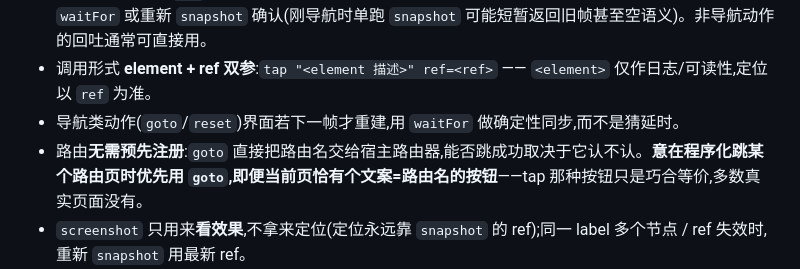
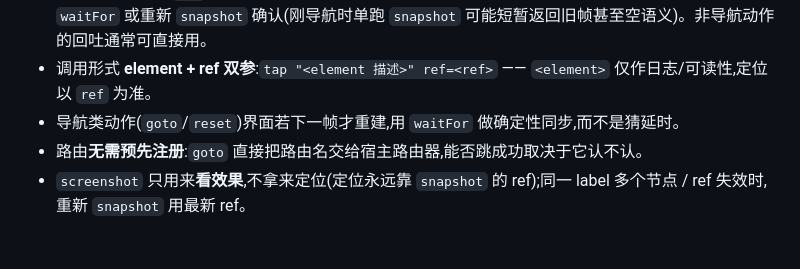
Before and after one commit to MySwallow/flutterwright, a Markdown page: skills/flutter-wright/SKILL.md, the part around the change. Rendered like a GitHub page; blank space fills up the shorter version.

Commit message:
docs+skill: AI×skill 收敛复跑结果 + 撤回导航方法约束
收敛复跑(wf_5033e652):A3/C2 PARTIAL→PASS、G1 FAIL→PASS(§7.5 改进生效);C3 仍用 tap。
设计裁定:skill 只提供能力,tap/goto 由上层 AI 抉择,SKILL 不约束导航方法——
- 回退此前加入 SKILL.md 的「优先 goto」一行(回中性表述)
- 据此把 A3/C2/C3 用 tap 重新定性为合规(原 PARTIAL 系评判标准误设),撤销硬化建议
- 文档 §9 记录收敛结果与该裁定

```diff
--- a/skills/flutter-wright/SKILL.md
+++ b/skills/flutter-wright/SKILL.md
@@ -69,7 +69,7 @@ Skill flutter-wright "targets add name=shop-qa base=http://127.0.0.1:9123 packag
 - `tap`/`type`/`scroll`/`longPress` 成功后**自动回吐** snapshot 到 stdout——但**导航类动作(`goto`/`reset`,或会触发跳转的 `tap`)回吐的是重建前的旧帧**(界面下一帧才重建),别拿它当导航结果;导航后改用 `waitFor` 或重新 `snapshot` 确认(刚导航时单跑 `snapshot` 可能短暂返回旧帧甚至空语义)。非导航动作的回吐通常可直接用。
 - 调用形式 **element + ref 双参**:`tap "<element 描述>" ref=<ref>` —— `<element>` 仅作日志/可读性,定位以 `ref` 为准。
 - 导航类动作(`goto`/`reset`)界面若下一帧才重建,用 `waitFor` 做确定性同步,而不是猜延时。
-- 路由**无需预先注册**:`goto` 直接把路由名交给宿主路由器,能否跳成功取决于它认不认。**意在程序化跳某个路由页时优先用 `goto`,即便当前页恰有个文案=路由名的按钮**——tap 那种按钮只是巧合等价,多数真实页面没有。
+- 路由**无需预先注册**:`goto` 直接把路由名交给宿主路由器,能否跳成功取决于它认不认。
 - `screenshot` 只用来**看效果**,不拿来定位(定位永远靠 `snapshot` 的 ref);同一 label 多个节点 / ref 失效时,重新 `snapshot` 用最新 ref。
 - **缺必填信息别硬来**:用户没给的关键值(账号/密码/搜索词等)先向用户确认,或显式用占位符并说明,**不要编造**;也**不要据弱信号断言成功**(如"离开了登录页"≠"登录成功"——可能只是 pop 返回)。
 
```
Also changed, not shown: 1 other file.
